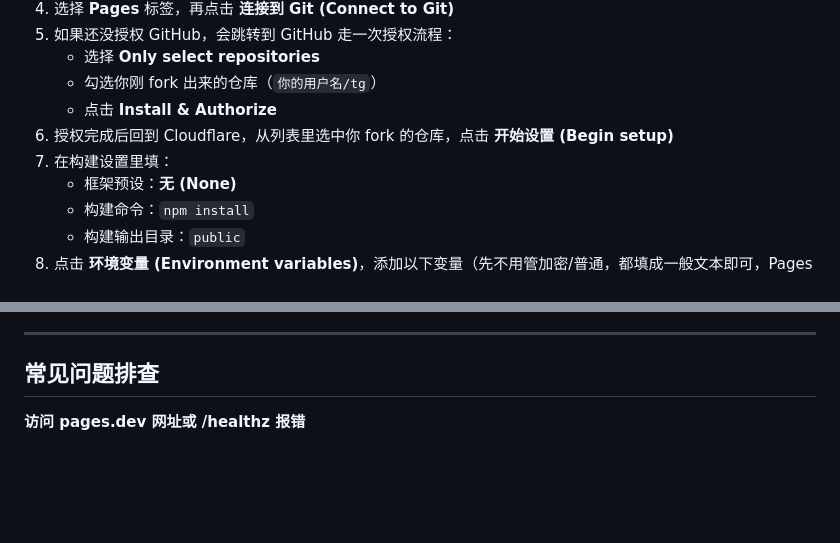
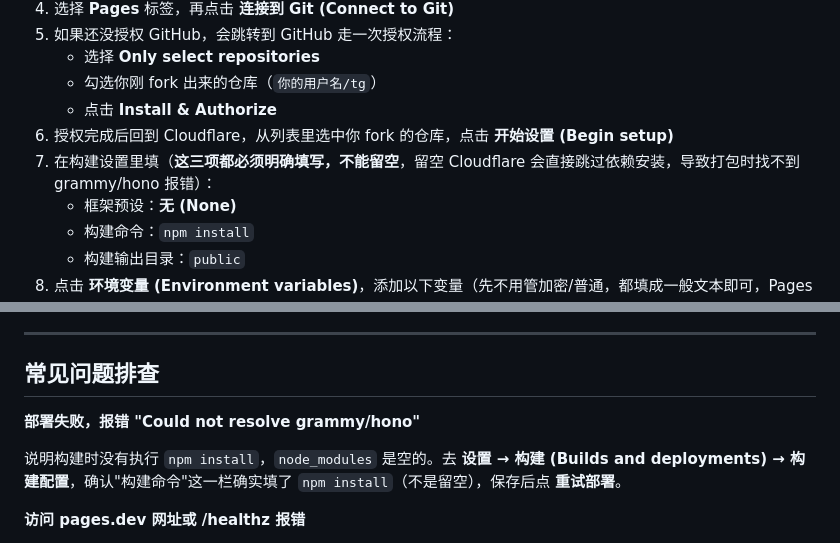
Before and after one commit to ZSFan888/tg, a Markdown page: README.md, 2 parts joined by grey strips. Rendered like a GitHub page; blank space fills up the shorter version.

Commit message:
docs: emphasize build command must be explicitly set to npm install on Pages

```diff
--- a/README.md
+++ b/README.md
@@ -51,7 +51,7 @@
    - 勾选你刚 fork 出来的仓库（`你的用户名/tg`）
    - 点击 **Install & Authorize**
 6. 授权完成后回到 Cloudflare，从列表里选中你 fork 的仓库，点击 **开始设置 (Begin setup)**
-7. 在构建设置里填：
+7. 在构建设置里填（**这三项都必须明确填写，不能留空**，留空 Cloudflare 会直接跳过依赖安装，导致打包时找不到 grammy/hono 报错）：
    - 框架预设：**无 (None)**
    - 构建命令：`npm install`
    - 构建输出目录：`public`
@@ -192,6 +192,10 @@ curl -X POST "https://api.telegram.org/bot<你的BOT_TOKEN>/setWebhook" \
 
 ## 常见问题排查
 
+**部署失败，报错 "Could not resolve grammy/hono"**
+
+说明构建时没有执行 `npm install`，`node_modules` 是空的。去 **设置 → 构建 (Builds and deployments) → 构建配置**，确认"构建命令"这一栏确实填了 `npm install`（不是留空），保存后点 **重试部署**。
+
 **访问 pages.dev 网址或 /healthz 报错**
 
 - 检查 **设置 → 环境变量**，确认 `BOT_TOKEN` 和 `TELEGRAM_WEBHOOK_SECRET` 都已经填写并保存（Pages 的环境变量不会像 Workers 那样被自动部署清空，填一次就会一直保留）
```
